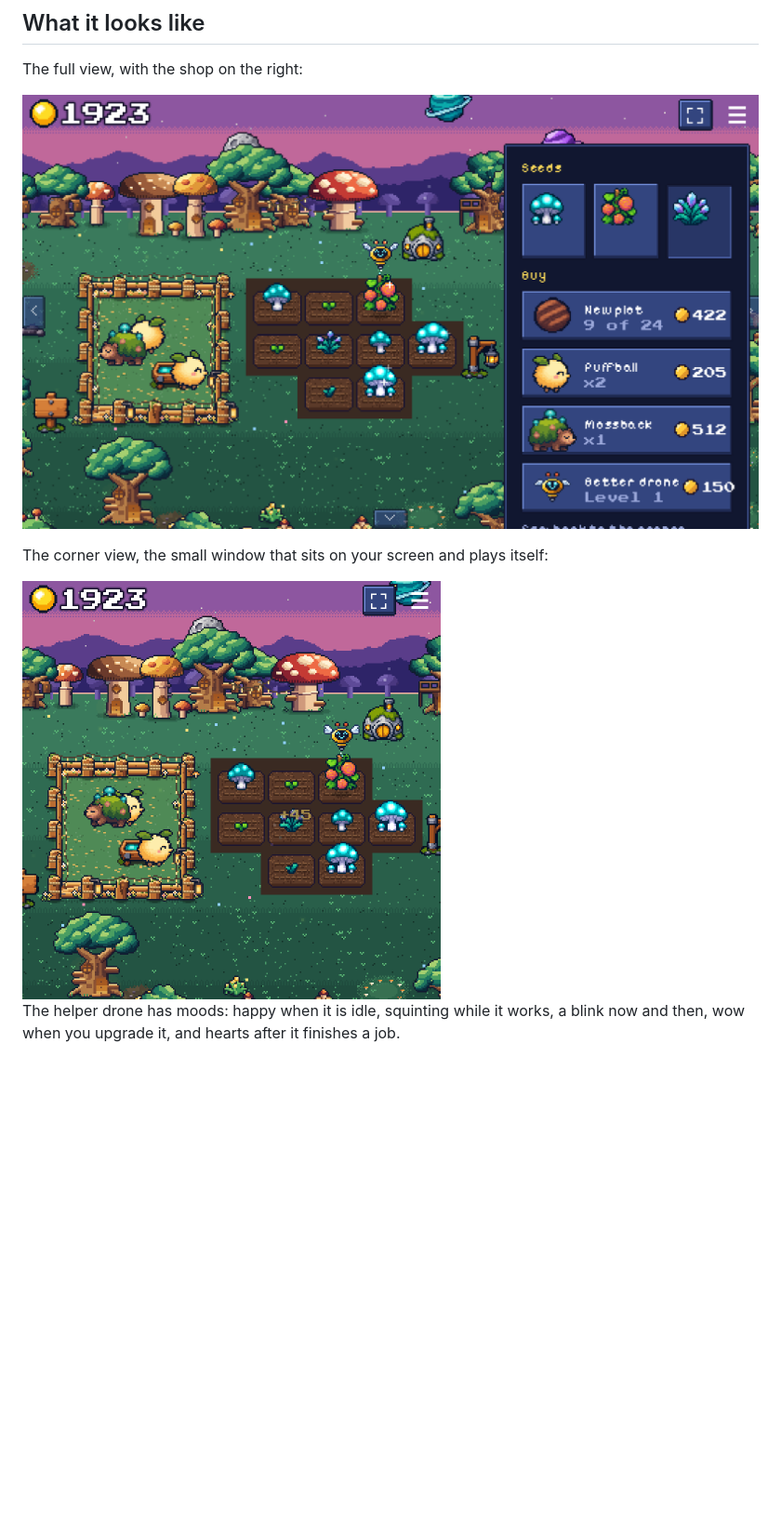
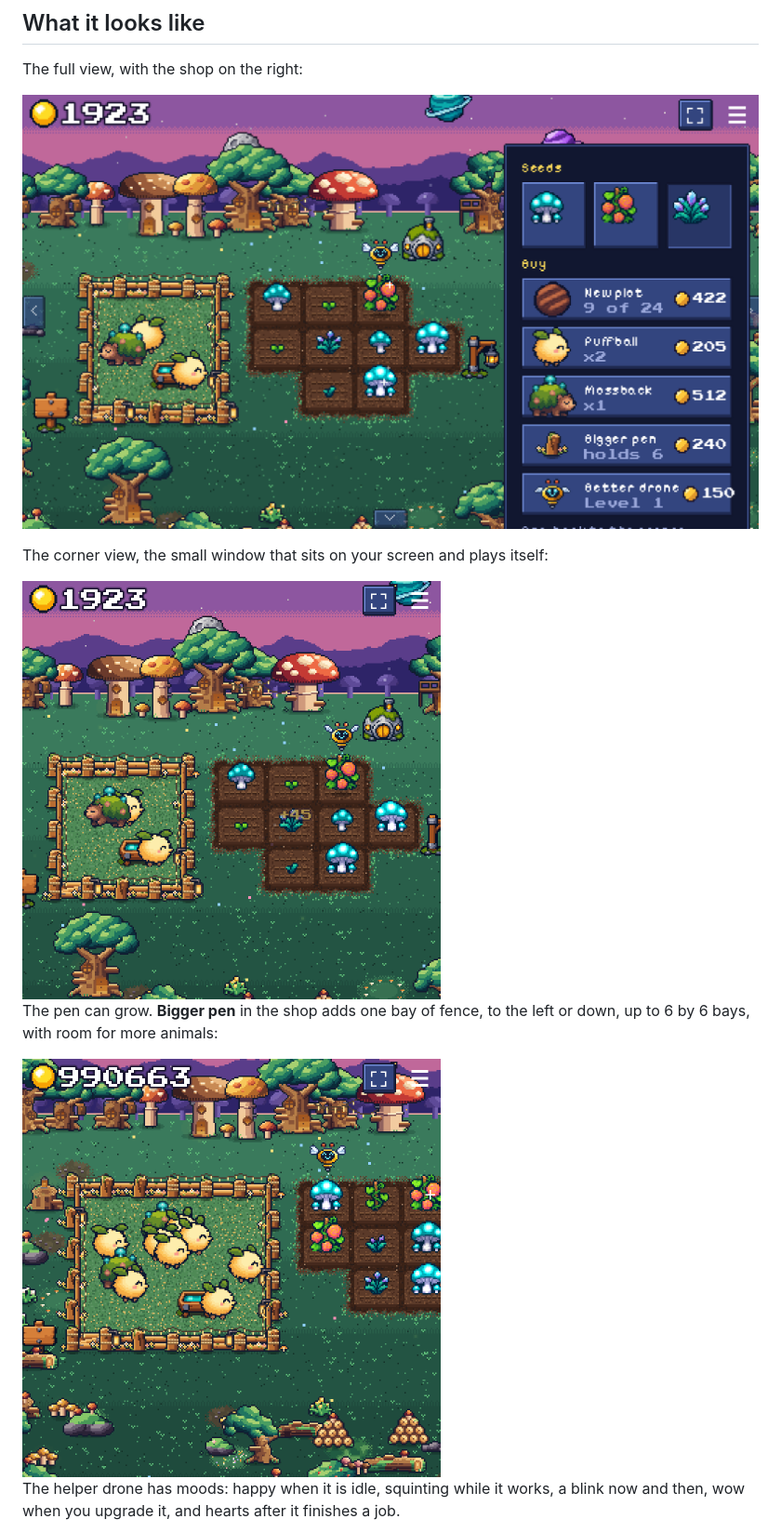
Before and after one commit to fdrk-git/Driftlight, a Markdown page: README.md, the part around one of its changes. Shown at 93% size. Rendered like a GitHub page; pictures changed too: docs/screenshots/bigger-pen.png (added), docs/screenshots/corner-view.png, docs/screenshots/full-view.png; blank space fills up the shorter version.

Commit message:
v0.0.6: a pen that grows, and farm ground that blends in

```diff
--- a/README.md
+++ b/README.md
@@ -15,6 +15,10 @@ The full view, with the shop on the right:
 The corner view, the small window that sits on your screen and plays itself:
 
 <img src="docs/screenshots/corner-view.png" alt="The corner view: the field, the pen and the helper drone" width="450">
+
+The pen can grow. **Bigger pen** in the shop adds one bay of fence, to the left or down, up to 6 by 6 bays, with room for more animals:
+
+<img src="docs/screenshots/bigger-pen.png" alt="A bigger pen, six bays wide and five deep, with ten animals in it" width="450">
 
 The helper drone has moods: happy when it is idle, squinting while it works, a blink now and then, wow when you upgrade
 it, and hearts after it finishes a job.
```
Also changed, not shown: other parts of README.md (+1 -1 lines), CHANGELOG.md (+21 -0 lines).
